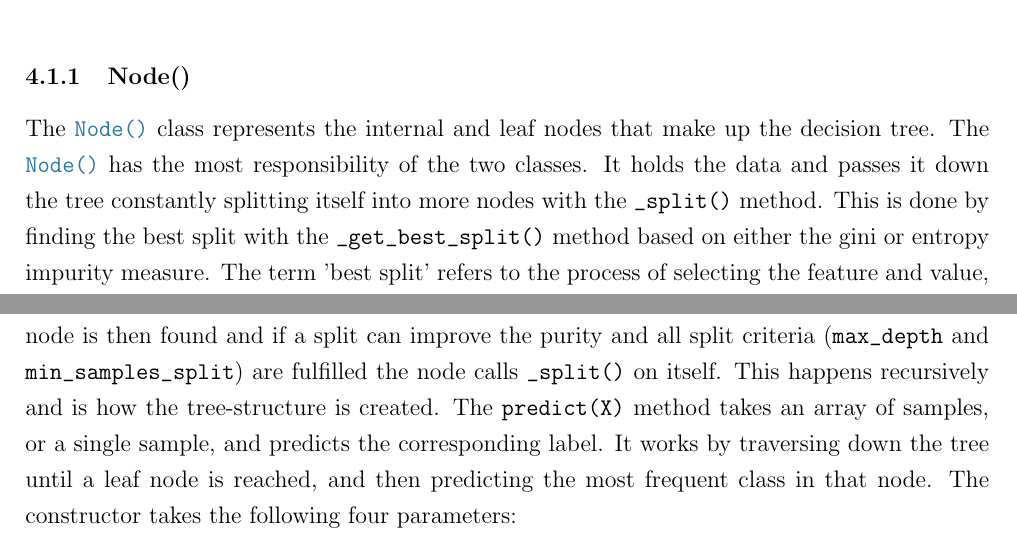
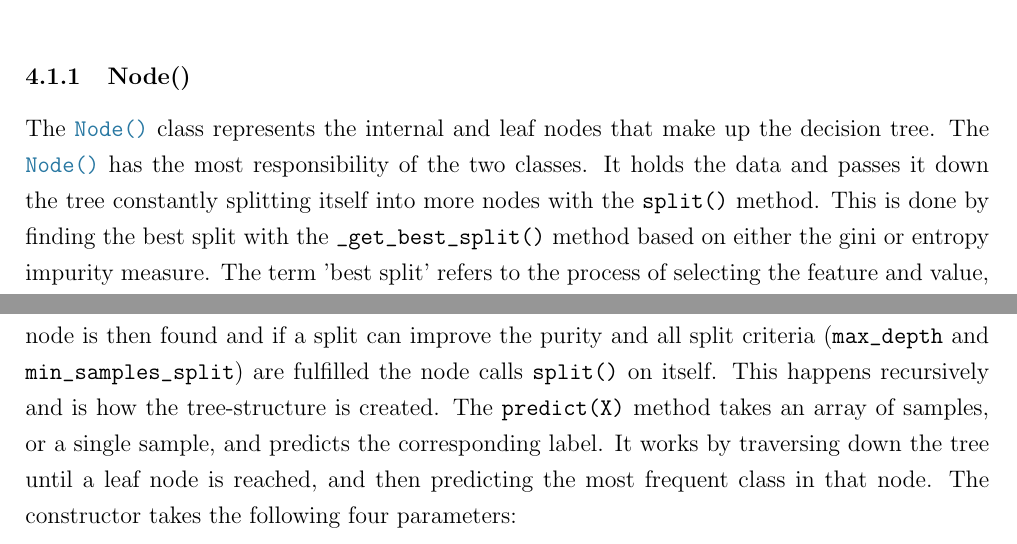
Before and after one commit to kgh-itu/Fashion-MNIST-Classification, a LaTeX document (reports/main.tex, which reads reports/4_decision_tree.tex): two parts of pages 5 and 6 of 14, joined at a grey line, cut so that both start at the same text. Compiled offline with pdfLaTeX.

Commit message:
Latex (changed renamed class method)

```diff
--- a/reports/4_decision_tree.tex
+++ b/reports/4_decision_tree.tex
@@ -28,7 +28,7 @@ It was done in Python using two classes:\\
 \subsubsection{Node()}
 The \class{Node()} class represents the internal and leaf nodes that make up the decision tree.
 The \class{Node()} has the most responsibility of the two classes.
-It holds the data and passes it down the tree constantly splitting itself into more nodes with the \code{_split()} method.
+It holds the data and passes it down the tree constantly splitting itself into more nodes with the \code{split()} method.
 This is done by finding the best split with the \code{_get_best_split()} method based on either the gini or entropy impurity measure.
 The term 'best split' refers to the process of selecting the feature and value, that will result in the highest purity gain.
 The best split of a given \code{Node()} can then be used to create two new nodes \code{self.left} and \code{self.right}.
@@ -39,7 +39,7 @@ The \class{DecisionTreeClassifier()} is the classifier class.
 It has the \code{fit()} and \code{predict()} methods and two additional  methods \code{get_depth()} and \code{get_n_leaves()}, that can be called after the model has been fitted, to get the depth and number of leaf nodes of the resulting decision tree.
 The \code{fit(X, y)} method takes the following two parameters, a feature matrix \code{(X)} and class labels \code{(y)}.
 This data is fed into the first node of the tree (the root).
-The purity of the node is then found and if a split can improve the purity and all split criteria (\code{max_depth} and \code{min_samples_split}) are fulfilled the node calls \code{_split()} on itself.
+The purity of the node is then found and if a split can improve the purity and all split criteria (\code{max_depth} and \code{min_samples_split}) are fulfilled the node calls \code{split()} on itself.
 This happens recursively and is how the tree-structure is created.
 The \code{predict(X)} method takes an array of samples, or a single sample, and predicts the corresponding label.
 It works by traversing down the tree until a leaf node is reached, and then predicting the most frequent class in that node.
```
Also changed, not shown: 1 other file.
